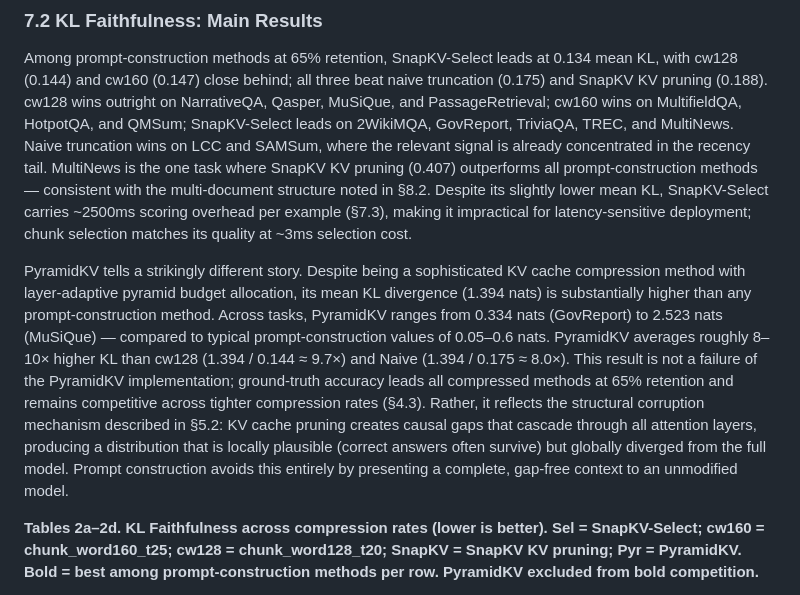
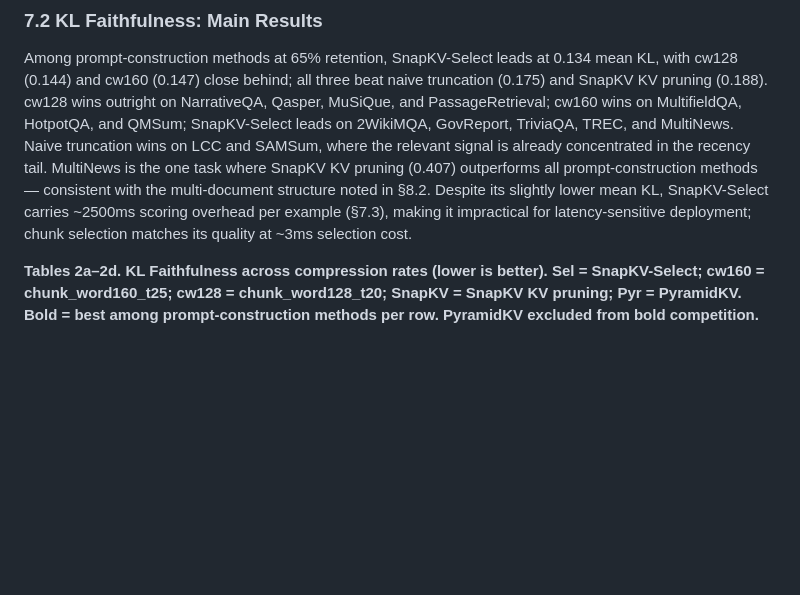
Before and after one commit to benzenecacheq/llmopt, a Markdown page: pprune/paper_phrase_compression.md, the part around the change. Rendered like a GitHub page; blank space fills up the shorter version.

Commit message:
Remove PyramidKV pre-table paragraph from §7.2
The paragraph previewing PyramidKV's KL numbers before the tables
was redundant — the tables show the data and §7.5 provides the full
analysis. The post-table trajectory paragraph is sufficient context.

Co-Authored-By: Claude Sonnet 4.6 <noreply@anthropic.com>

```diff
--- a/pprune/paper_phrase_compression.md
+++ b/pprune/paper_phrase_compression.md
@@ -330,7 +330,6 @@ All compression methods target 65% token retention unless otherwise noted. Pyram
 
 Among prompt-construction methods at 65% retention, SnapKV-Select leads at 0.134 mean KL, with cw128 (0.144) and cw160 (0.147) close behind; all three beat naive truncation (0.175) and SnapKV KV pruning (0.188). cw128 wins outright on NarrativeQA, Qasper, MuSiQue, and PassageRetrieval; cw160 wins on MultifieldQA, HotpotQA, and QMSum; SnapKV-Select leads on 2WikiMQA, GovReport, TriviaQA, TREC, and MultiNews. Naive truncation wins on LCC and SAMSum, where the relevant signal is already concentrated in the recency tail. MultiNews is the one task where SnapKV KV pruning (0.407) outperforms all prompt-construction methods — consistent with the multi-document structure noted in §8.2. Despite its slightly lower mean KL, SnapKV-Select carries ~2500ms scoring overhead per example (§7.3), making it impractical for latency-sensitive deployment; chunk selection matches its quality at ~3ms selection cost.
 
-PyramidKV tells a strikingly different story. Despite being a sophisticated KV cache compression method with layer-adaptive pyramid budget allocation, its mean KL divergence (1.394 nats) is substantially higher than any prompt-construction method. Across tasks, PyramidKV ranges from 0.334 nats (GovReport) to 2.523 nats (MuSiQue) — compared to typical prompt-construction values of 0.05–0.6 nats. PyramidKV averages roughly 8–10× higher KL than cw128 (1.394 / 0.144 ≈ 9.7×) and Naive (1.394 / 0.175 ≈ 8.0×). This result is not a failure of the PyramidKV implementation; ground-truth accuracy leads all compressed methods at 65% retention and remains competitive across tighter compression rates (§4.3). Rather, it reflects the structural corruption mechanism described in §5.2: KV cache pruning creates causal gaps that cascade through all attention layers, producing a distribution that is locally plausible (correct answers often survive) but globally diverged from the full model. Prompt construction avoids this entirely by presenting a complete, gap-free context to an unmodified model.
 
 **Tables 2a–2d. KL Faithfulness across compression rates (lower is better). Sel = SnapKV-Select; cw160 = chunk\_word160\_t25; cw128 = chunk\_word128\_t20; SnapKV = SnapKV KV pruning; Pyr = PyramidKV. Bold = best among prompt-construction methods per row. PyramidKV excluded from bold competition.**
 
```
